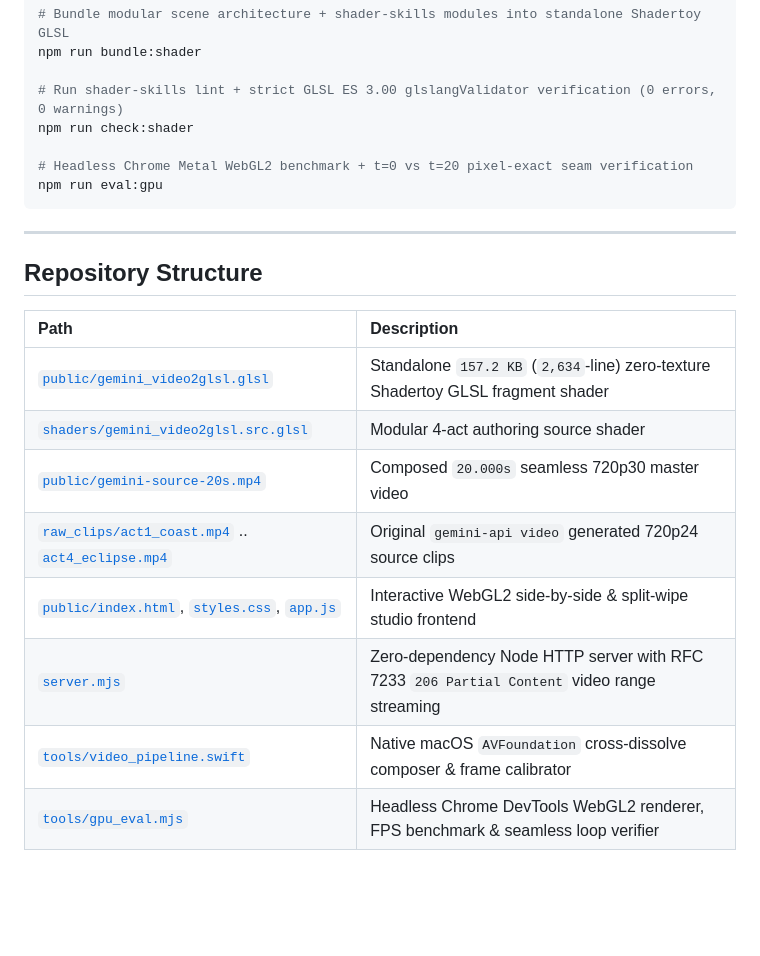
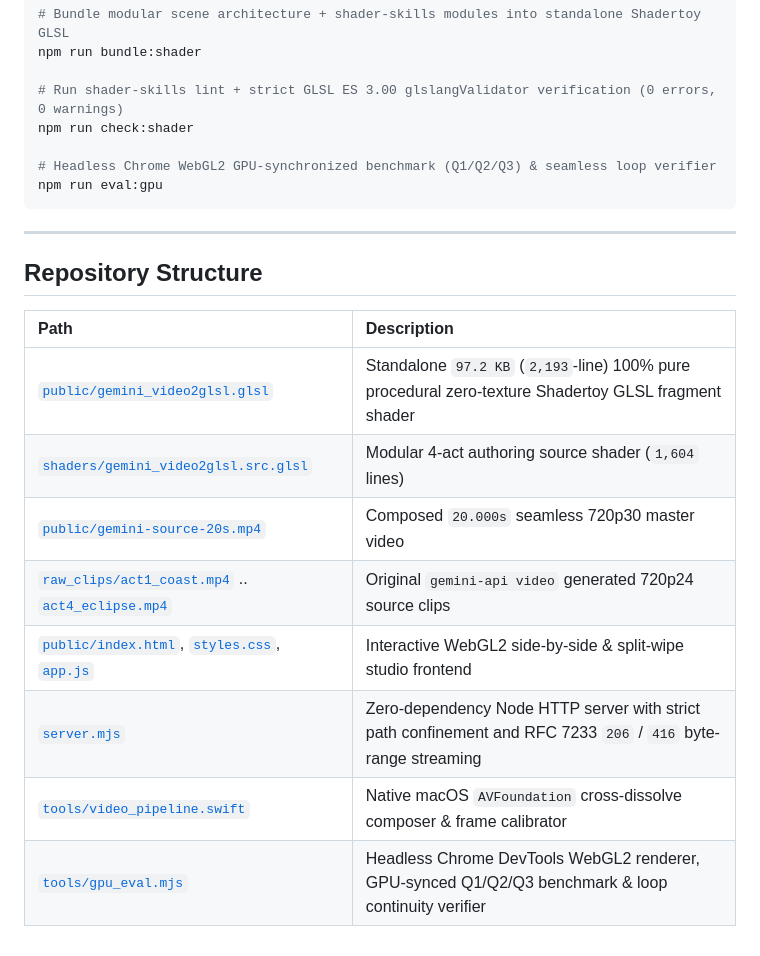
Before and after one commit to LyalinDotCom/gemini-shader-test, a Markdown page: README.md, the part around one of its changes. Rendered like a GitHub page; blank space fills up the shorter version.

````diff
--- a/README.md
+++ b/README.md
@@ -60,7 +79,7 @@ npm run bundle:shader
 # Run shader-skills lint + strict GLSL ES 3.00 glslangValidator verification (0 errors, 0 warnings)
 npm run check:shader
 
-# Headless Chrome Metal WebGL2 benchmark + t=0 vs t=20 pixel-exact seam verification
+# Headless Chrome WebGL2 GPU-synchronized benchmark (Q1/Q2/Q3) & seamless loop verifier
 npm run eval:gpu
 ```
 
@@ -70,11 +89,11 @@ npm run eval:gpu
 
 | Path | Description |
 | :--- | :--- |
-| [`public/gemini_video2glsl.glsl`](public/gemini_video2glsl.glsl) | Standalone `157.2 KB` (`2,634`-line) zero-texture Shadertoy GLSL fragment shader |
-| [`shaders/gemini_video2glsl.src.glsl`](shaders/gemini_video2glsl.src.glsl) | Modular 4-act authoring source shader |
+| [`public/gemini_video2glsl.glsl`](public/gemini_video2glsl.glsl) | Standalone `97.2 KB` (`2,193`-line) 100% pure procedural zero-texture Shadertoy GLSL fragment shader |
+| [`shaders/gemini_video2glsl.src.glsl`](shaders/gemini_video2glsl.src.glsl) | Modular 4-act authoring source shader (`1,604` lines) |
 | [`public/gemini-source-20s.mp4`](public/gemini-source-20s.mp4) | Composed `20.000s` seamless 720p30 master video |
 | [`raw_clips/act1_coast.mp4`](raw_clips/act1_coast.mp4) .. [`act4_eclipse.mp4`](raw_clips/act4_eclipse.mp4) | Original `gemini-api video` generated 720p24 source clips |
 | [`public/index.html`](public/index.html), [`styles.css`](public/styles.css), [`app.js`](public/app.js) | Interactive WebGL2 side-by-side & split-wipe studio frontend |
-| [`server.mjs`](server.mjs) | Zero-dependency Node HTTP server with RFC 7233 `206 Partial Content` video range streaming |
+| [`server.mjs`](server.mjs) | Zero-dependency Node HTTP server with strict path confinement and RFC 7233 `206` / `416` byte-range streaming |
 | [`tools/video_pipeline.swift`](tools/video_pipeline.swift) | Native macOS `AVFoundation` cross-dissolve composer & frame calibrator |
-| [`tools/gpu_eval.mjs`](tools/gpu_eval.mjs) | Headless Chrome DevTools WebGL2 renderer, FPS benchmark & seamless loop verifier |
+| [`tools/gpu_eval.mjs`](tools/gpu_eval.mjs) | Headless Chrome DevTools WebGL2 renderer, GPU-synced Q1/Q2/Q3 benchmark & loop continuity verifier |
````
Also changed, not shown: other parts of README.md (+26 -7 lines), docs/screenshots/debug-normals-act4.jpg, docs/screenshots/hero-side-by-side.jpg, docs/screenshots/raw-clips-and-code.jpg, docs/screenshots/wipe-curtain-act3.jpg, 12 other files.
